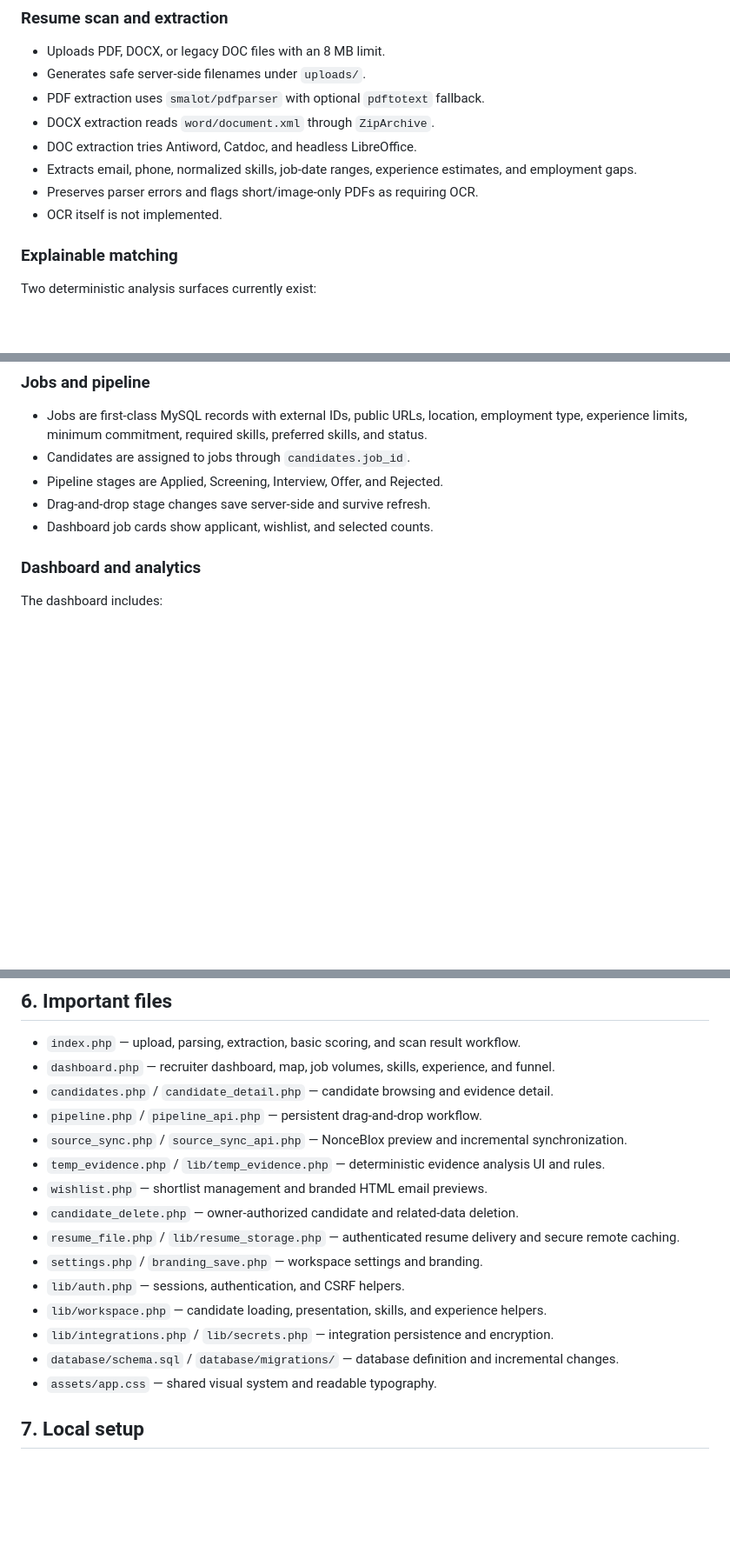
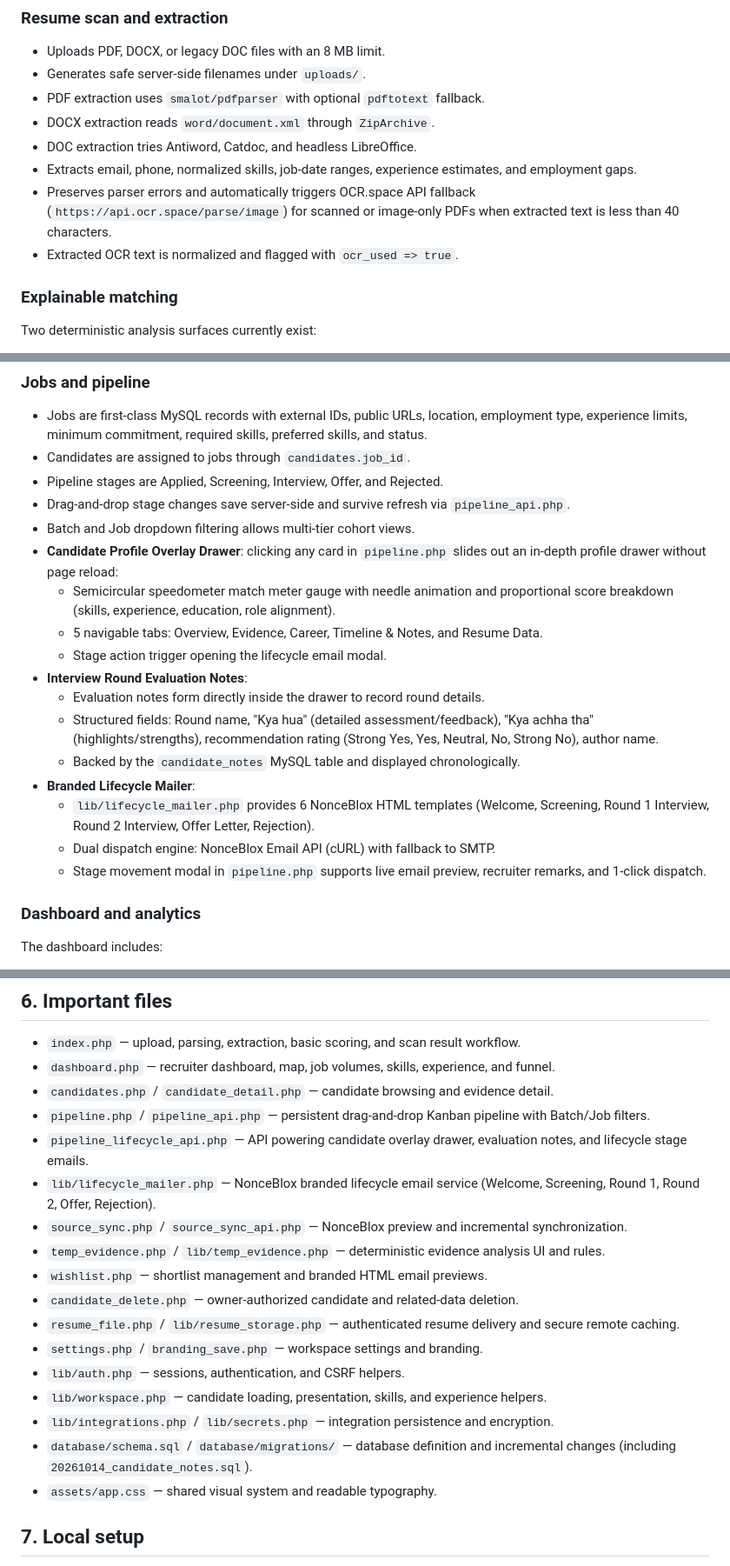
Before and after one commit to crazykane2000/ResumeCheckerATS, a Markdown page: PROJECT_SUMMARY.md, 3 parts joined by grey strips. Shown at 87% size. Drawn GitHub-style; blank space fills up the shorter version.

```diff
--- a/PROJECT_SUMMARY.md
+++ b/PROJECT_SUMMARY.md
@@ -38,8 +38,8 @@ The current user table still has a simple `role` column. A complete granular per
 - DOCX extraction reads `word/document.xml` through `ZipArchive`.
 - DOC extraction tries Antiword, Catdoc, and headless LibreOffice.
 - Extracts email, phone, normalized skills, job-date ranges, experience estimates, and employment gaps.
-- Preserves parser errors and flags short/image-only PDFs as requiring OCR.
-- OCR itself is not implemented.
+- Preserves parser errors and automatically triggers OCR.space API fallback (`https://api.ocr.space/parse/image`) for scanned or image-only PDFs when extracted text is less than 40 characters.
+- Extracted OCR text is normalized and flagged with `ocr_used => true`.
 
 ### Explainable matching
 
@@ -72,8 +72,20 @@ These scores are explainable screening aids, not universal ATS scores or hiring
 - Jobs are first-class MySQL records with external IDs, public URLs, location, employment type, experience limits, minimum commitment, required skills, preferred skills, and status.
 - Candidates are assigned to jobs through `candidates.job_id`.
 - Pipeline stages are Applied, Screening, Interview, Offer, and Rejected.
-- Drag-and-drop stage changes save server-side and survive refresh.
-- Dashboard job cards show applicant, wishlist, and selected counts.
+- Drag-and-drop stage changes save server-side and survive refresh via `pipeline_api.php`.
+- Batch and Job dropdown filtering allows multi-tier cohort views.
+- **Candidate Profile Overlay Drawer**: clicking any card in `pipeline.php` slides out an in-depth profile drawer without page reload:
+  - Semicircular speedometer match meter gauge with needle animation and proportional score breakdown (skills, experience, education, role alignment).
+  - 5 navigable tabs: Overview, Evidence, Career, Timeline & Notes, and Resume Data.
+  - Stage action trigger opening the lifecycle email modal.
+- **Interview Round Evaluation Notes**:
+  - Evaluation notes form directly inside the drawer to record round details.
+  - Structured fields: Round name, "Kya hua" (detailed assessment/feedback), "Kya achha tha" (highlights/strengths), recommendation rating (Strong Yes, Yes, Neutral, No, Strong No), author name.
+  - Backed by the `candidate_notes` MySQL table and displayed chronologically.
+- **Branded Lifecycle Mailer**:
+  - `lib/lifecycle_mailer.php` provides 6 NonceBlox HTML templates (Welcome, Screening, Round 1 Interview, Round 2 Interview, Offer Letter, Rejection).
+  - Dual dispatch engine: NonceBlox Email API (cURL) with fallback to SMTP.
+  - Stage movement modal in `pipeline.php` supports live email preview, recruiter remarks, and 1-click dispatch.
 
 ### Dashboard and analytics
 
@@ -192,7 +205,9 @@ Important production gaps remain: comprehensive MIME validation is not consisten
 - `index.php` — upload, parsing, extraction, basic scoring, and scan result workflow.
 - `dashboard.php` — recruiter dashboard, map, job volumes, skills, experience, and funnel.
 - `candidates.php` / `candidate_detail.php` — candidate browsing and evidence detail.
-- `pipeline.php` / `pipeline_api.php` — persistent drag-and-drop workflow.
+- `pipeline.php` / `pipeline_api.php` — persistent drag-and-drop Kanban pipeline with Batch/Job filters.
+- `pipeline_lifecycle_api.php` — API powering candidate overlay drawer, evaluation notes, and lifecycle stage emails.
+- `lib/lifecycle_mailer.php` — NonceBlox branded lifecycle email service (Welcome, Screening, Round 1, Round 2, Offer, Rejection).
 - `source_sync.php` / `source_sync_api.php` — NonceBlox preview and incremental synchronization.
 - `temp_evidence.php` / `lib/temp_evidence.php` — deterministic evidence analysis UI and rules.
 - `wishlist.php` — shortlist management and branded HTML email previews.
@@ -202,7 +217,7 @@ Important production gaps remain: comprehensive MIME validation is not consisten
 - `lib/auth.php` — sessions, authentication, and CSRF helpers.
 - `lib/workspace.php` — candidate loading, presentation, skills, and experience helpers.
 - `lib/integrations.php` / `lib/secrets.php` — integration persistence and encryption.
-- `database/schema.sql` / `database/migrations/` — database definition and incremental changes.
+- `database/schema.sql` / `database/migrations/` — database definition and incremental changes (including `20261014_candidate_notes.sql`).
 - `assets/app.css` — shared visual system and readable typography.
 
 ## 7. Local setup
```
Also changed, not shown: other parts of PROJECT_SUMMARY.md (+2 -1 lines), AGENTS.md (+3 -0 lines), README.md (+5 -1 lines).
